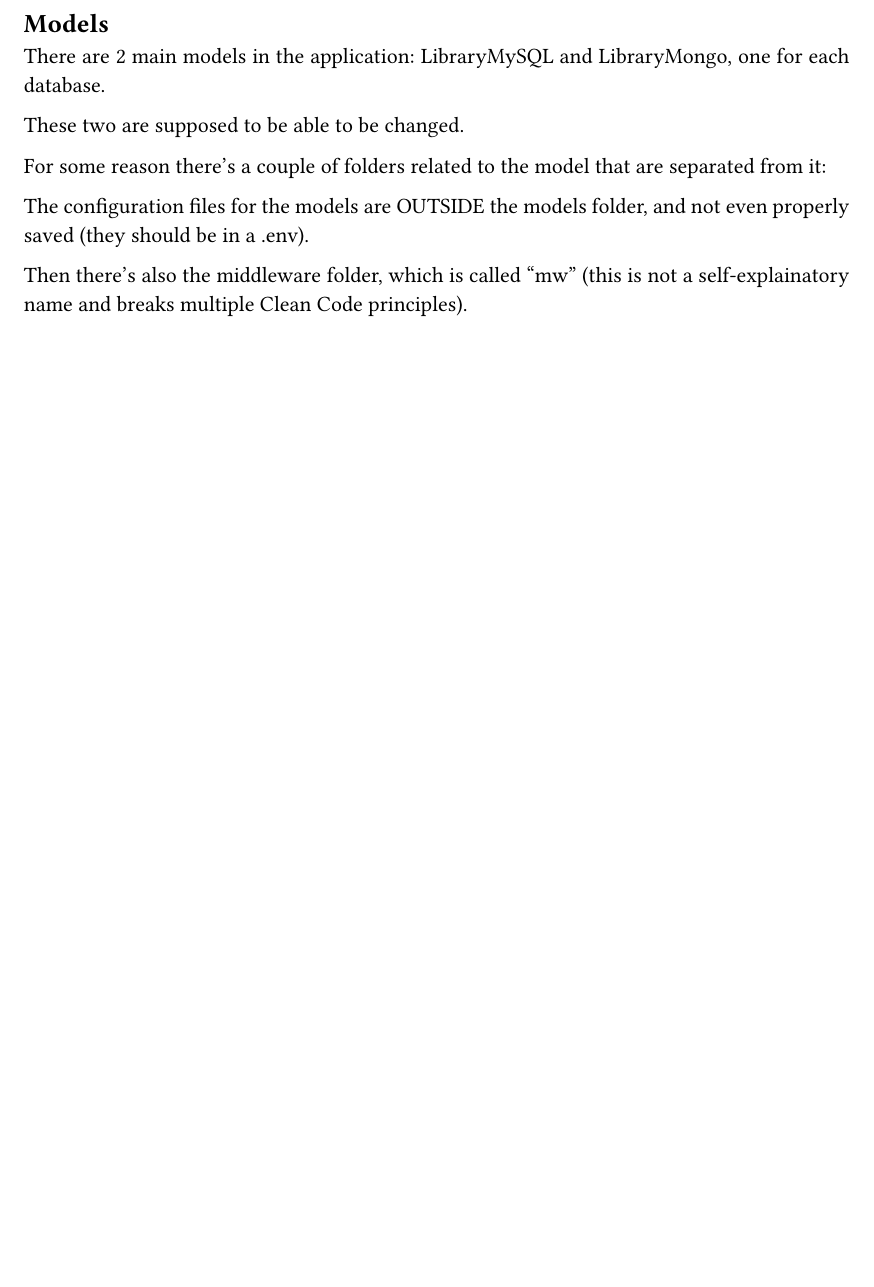
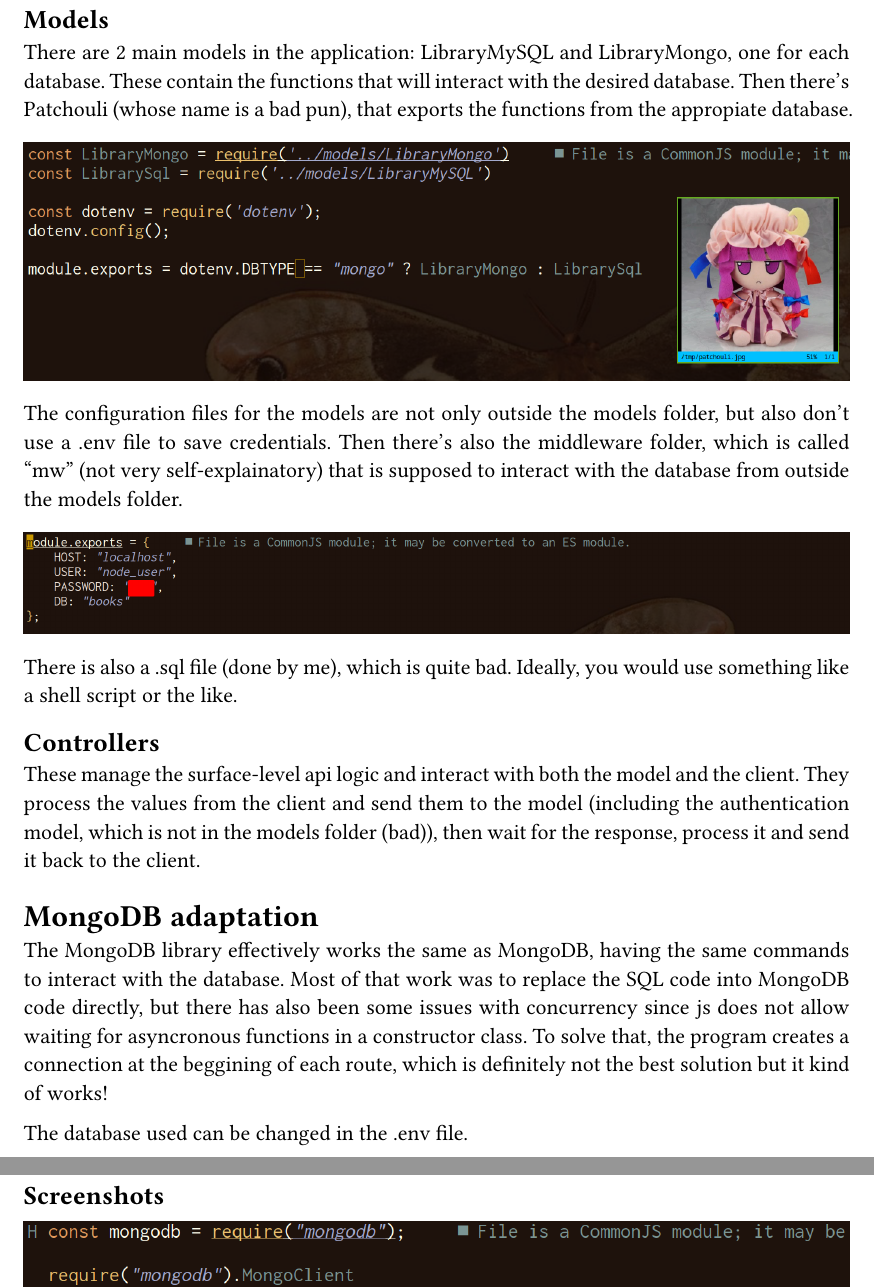
Before and after one commit to nil0j/sys-f, a Typst document (docs/main.typ): part of the page before the commit and two parts of pages 2 and 3 of 5 after it, the two joined at a grey line, cut so that both start at the same text, the shorter picture padded with empty space. Compiled offline with Typst 0.15.

Commit message:
final update

```diff
--- a/docs/main.typ
+++ b/docs/main.typ
@@ -40,15 +35,41 @@ the models, the controllers and the views.
 There are 2 main models in the application:
 LibraryMySQL and LibraryMongo,
 one for each database.
+These contain the functions that will interact
+with the desired database.
+Then there's Patchouli (whose name is a bad pun),
+that exports the functions from the appropiate database.
 
-These two are supposed to be able to be changed.
+#image("2.png")
+
+The configuration files for the models are not only outside
+the models folder, but also don't use a .env file to save credentials.
+Then there's also the middleware folder, which is called "mw"
+(not very self-explainatory)
+that is supposed to interact with the database from outside the models folder.
+
+#image("8.png")
+
+There is also a .sql file (done by me), which is quite bad.
+Ideally, you would use something like a shell script or the like.
+
+== Controllers
+These manage the surface-level api logic and interact with both the model and the client.
+They process the values from the client and send them to the model
+(including the authentication model, which is not in the models folder (bad)),
+then wait for the response, process it and send it back to the client.
 
 
-For some reason there's a couple of folders
-related to the model that are separated from it:
+= MongoDB adaptation
+The MongoDB library effectively works the same as MongoDB,
+having the same commands to interact with the database.
+Most of that work was to replace the SQL code into MongoDB code directly,
+but there has also been some issues with concurrency
+since js does not allow waiting for asyncronous functions
+in a constructor class.
+To solve that, the program creates a connection at the beggining of each route,
+which is definitely not the best solution but it kind of works!
 
-The configuration files for the models are OUTSIDE the models folder,
-and not even properly saved (they should be in a .env).
+The database used can be changed in the .env file.
 
-Then there's also the middleware folder, which is called "mw"
-(this is not a self-explainatory name and breaks multiple Clean Code principles).
+== Screenshots
```
Also changed, not shown: docs/1.png (added), docs/10.png (added), docs/11.png (added), docs/12.png (added), docs/13.png (added), docs/2.png (added), docs/3.png (added), docs/4.png (added), docs/5.png (added), docs/6.png (added), docs/7.png (added), docs/8.png (added), docs/9.png (added), docs/main.typ (62 more changed lines), 1 other file.
